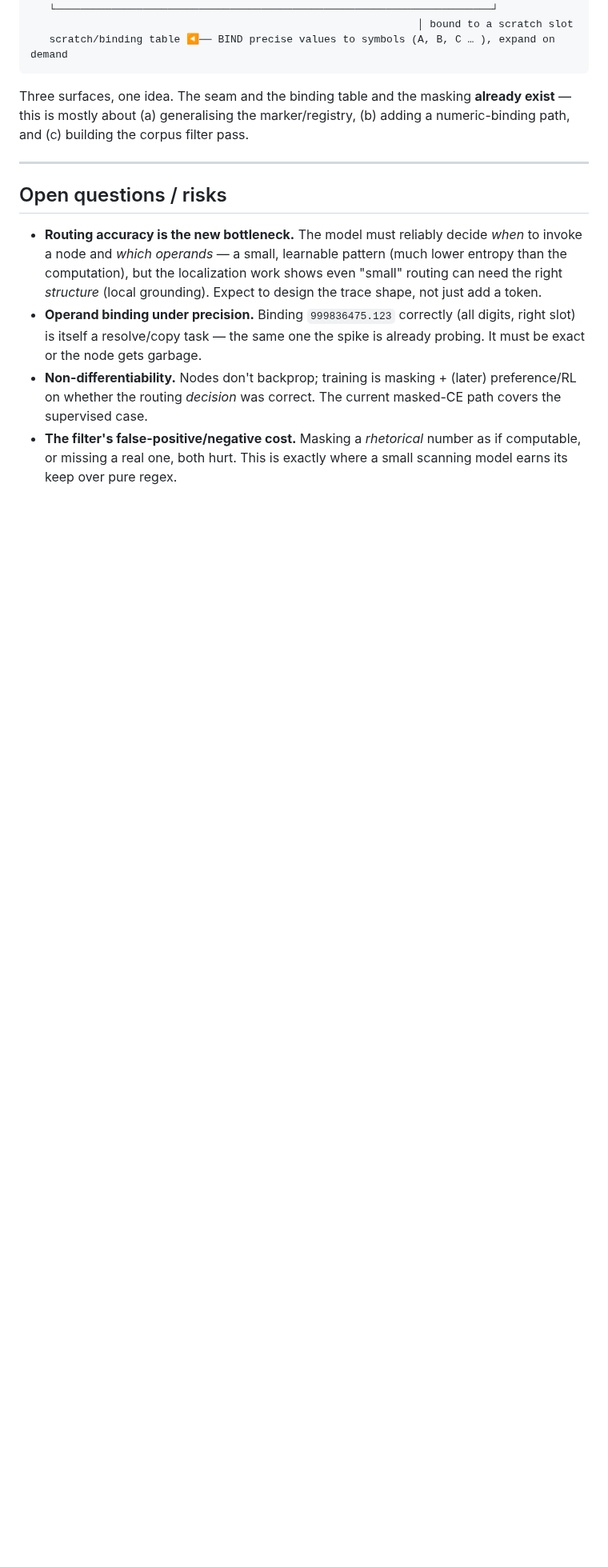
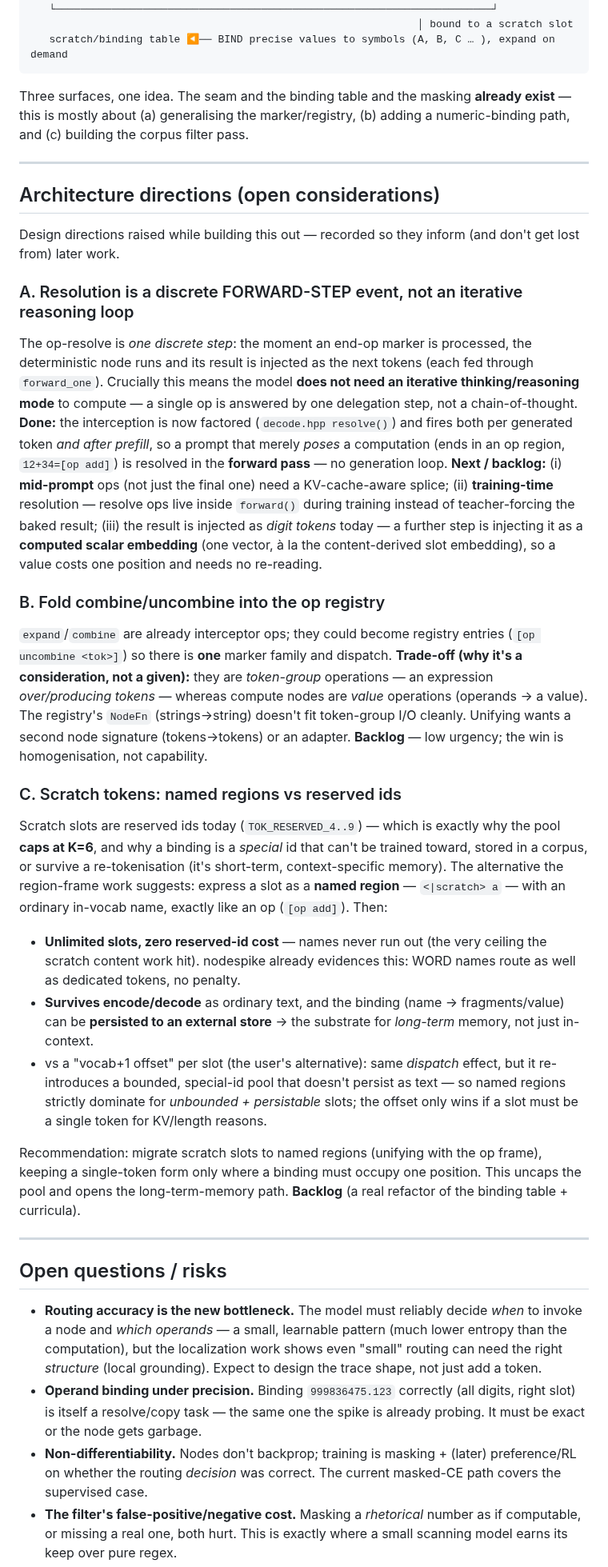
Before and after one commit to CraigHutchinson/Sub0Llm, a Markdown page: docs/DETERMINISTIC_MECHANISMS.md, the part around one of its changes. Shown at 80% size. Drawn GitHub-style; blank space fills up the shorter version.

Commit message:
docs(mechanisms): capture 3 architecture directions -- forward-step resolve, unify combine/uncombine, named scratch
Records the design considerations raised while building out the mechanism:
  A. Resolution is a discrete FORWARD-STEP event (not iterative reasoning) -- done: prefill
     resolution (a prompt posing a computation resolves in the forward pass); next: mid-prompt
     splice, training-time live resolution, scalar-embedding result injection.
  B. Fold combine/uncombine into the op registry -- tractable but with a token-group-vs-value
     I/O trade-off (needs a second node signature); backlog, homogenisation not capability.
  C. Scratch tokens as NAMED REGIONS (<|scratch> a) vs reserved ids -- named regions uncap the
     K=6 pool (zero reserved-id cost; nodespike shows word-names route free), survive encode/
     decode, and are persistable to external long-term storage; a vocab-offset slot only wins
     when a binding must be one token. Recommend migrating; backlog (binding-table refactor).

Co-Authored-By: Claude Opus 4.8 <noreply@anthropic.com>

```diff
--- a/docs/DETERMINISTIC_MECHANISMS.md
+++ b/docs/DETERMINISTIC_MECHANISMS.md
@@ -219,6 +219,55 @@ filter pass.
 
 ---
 
+## Architecture directions (open considerations)
+
+Design directions raised while building this out — recorded so they inform (and don't get lost from) later
+work.
+
+### A. Resolution is a discrete FORWARD-STEP event, not an iterative reasoning loop
+
+The op-resolve is *one discrete step*: the moment an end-op marker is processed, the deterministic node runs
+and its result is injected as the next tokens (each fed through `forward_one`). Crucially this means the model
+**does not need an iterative thinking/reasoning mode** to compute — a single op is answered by one delegation
+step, not a chain-of-thought. **Done:** the interception is now factored (`decode.hpp resolve()`) and fires
+both per generated token *and after prefill*, so a prompt that merely *poses* a computation (ends in an op
+region, `12+34=[op add]`) is resolved in the **forward pass** — no generation loop. **Next / backlog:**
+(i) **mid-prompt** ops (not just the final one) need a KV-cache-aware splice; (ii) **training-time** resolution
+— resolve ops live inside `forward()` during training instead of teacher-forcing the baked result; (iii) the
+result is injected as *digit tokens* today — a further step is injecting it as a **computed scalar embedding**
+(one vector, à la the content-derived slot embedding), so a value costs one position and needs no re-reading.
+
+### B. Fold combine/uncombine into the op registry
+
+`expand`/`combine` are already interceptor ops; they could become registry entries (`[op uncombine <tok>]`)
+so there is **one** marker family and dispatch. **Trade-off (why it's a consideration, not a given):** they
+are *token-group* operations — an expression *over/producing tokens* — whereas compute nodes are *value*
+operations (operands → a value). The registry's `NodeFn` (strings→string) doesn't fit token-group I/O cleanly.
+Unifying wants a second node signature (tokens→tokens) or an adapter. **Backlog** — low urgency; the win is
+homogenisation, not capability.
+
+### C. Scratch tokens: named regions vs reserved ids
+
+Scratch slots are reserved ids today (`TOK_RESERVED_4..9`) — which is exactly why the pool **caps at K=6**,
+and why a binding is a *special* id that can't be trained toward, stored in a corpus, or survive a
+re-tokenisation (it's short-term, context-specific memory). The alternative the region-frame work suggests:
+express a slot as a **named region** — `<|scratch> a` — with an ordinary in-vocab name, exactly like an op
+(`[op add]`). Then:
+
+- **Unlimited slots, zero reserved-id cost** — names never run out (the very ceiling the scratch content work
+  hit). nodespike already evidences this: WORD names route as well as dedicated tokens, no penalty.
+- **Survives encode/decode** as ordinary text, and the binding (name → fragments/value) can be **persisted to
+  an external store** → the substrate for *long-term* memory, not just in-context.
+- vs a "vocab+1 offset" per slot (the user's alternative): same *dispatch* effect, but it re-introduces a
+  bounded, special-id pool that doesn't persist as text — so named regions strictly dominate for *unbounded +
+  persistable* slots; the offset only wins if a slot must be a single token for KV/length reasons.
+
+Recommendation: migrate scratch slots to named regions (unifying with the op frame), keeping a single-token
+form only where a binding must occupy one position. This uncaps the pool and opens the long-term-memory path.
+**Backlog** (a real refactor of the binding table + curricula).
+
+---
+
 ## Open questions / risks
 
 - **Routing accuracy is the new bottleneck.** The model must reliably decide *when* to invoke a node and
```
Also changed, not shown: other parts of docs/DETERMINISTIC_MECHANISMS.md (+6 -3 lines).
